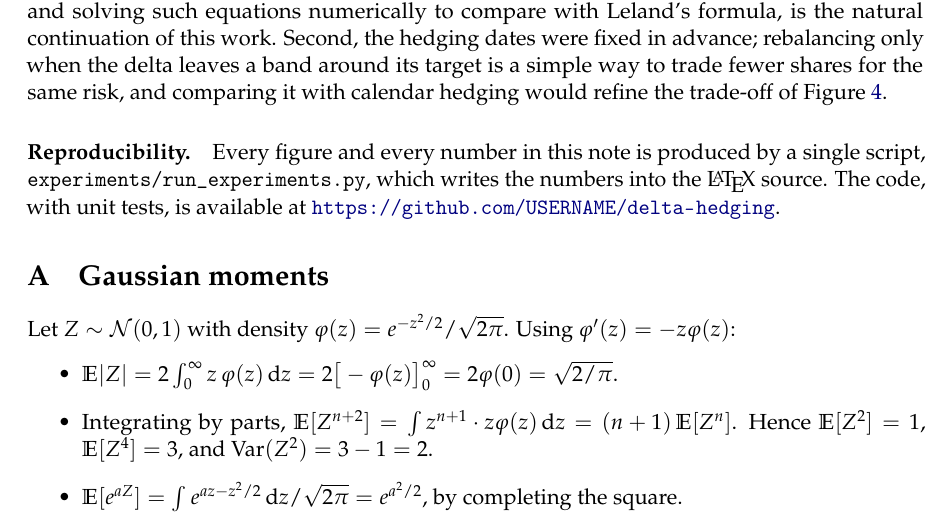
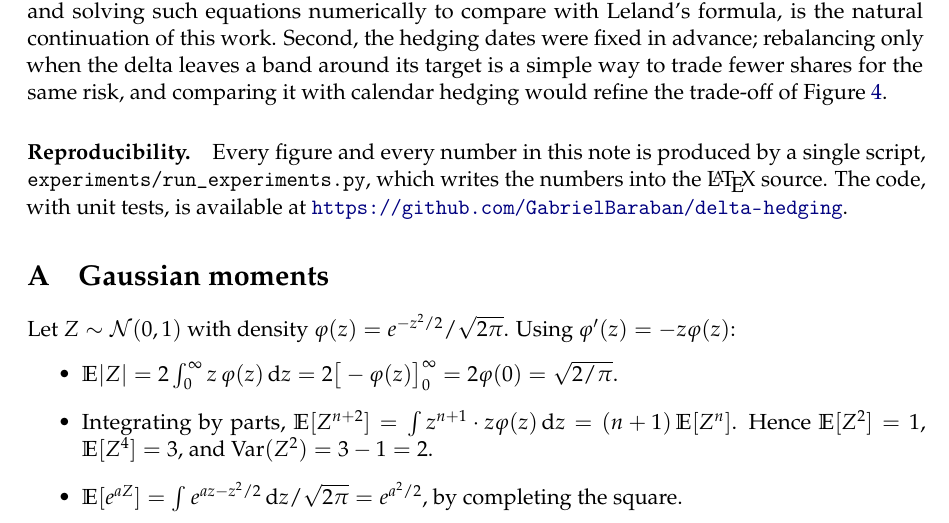
Before and after one commit to GabrielBaraban/delta-hedging, a LaTeX paper (paper/main.tex): part of page 7 of 8, cut so that both start at the same text. Compiled offline with pdfLaTeX.

Commit message:
fix: point repourl to the correct github repository

```diff
--- a/paper/main.tex
+++ b/paper/main.tex
@@ -14,8 +14,7 @@
 \graphicspath{{../figures/}}
 \input{numbers.tex}
 
-% Edit this line once the GitHub repository exists.
-\newcommand{\repourl}{https://github.com/USERNAME/delta-hedging}
+\newcommand{\repourl}{https://github.com/GabrielBaraban/delta-hedging}
 
 \newcommand{\E}{\mathbb{E}}
 \newcommand{\dd}{\mathrm{d}}
```
